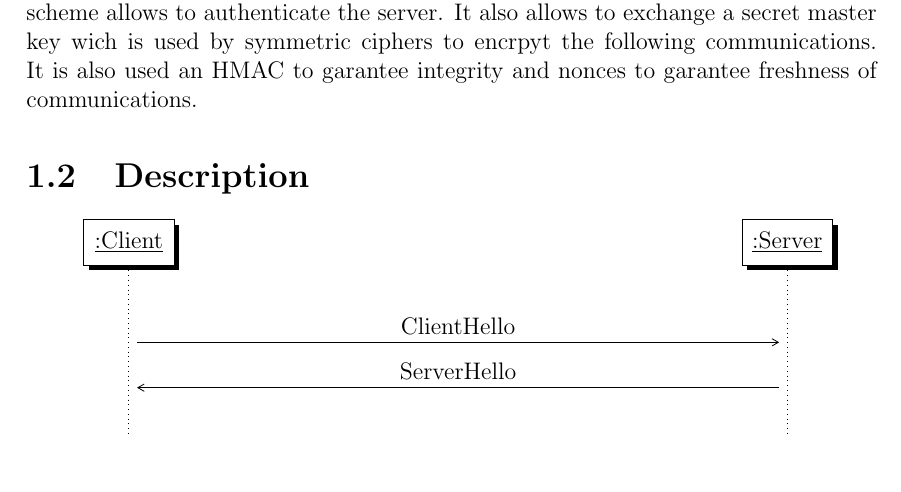
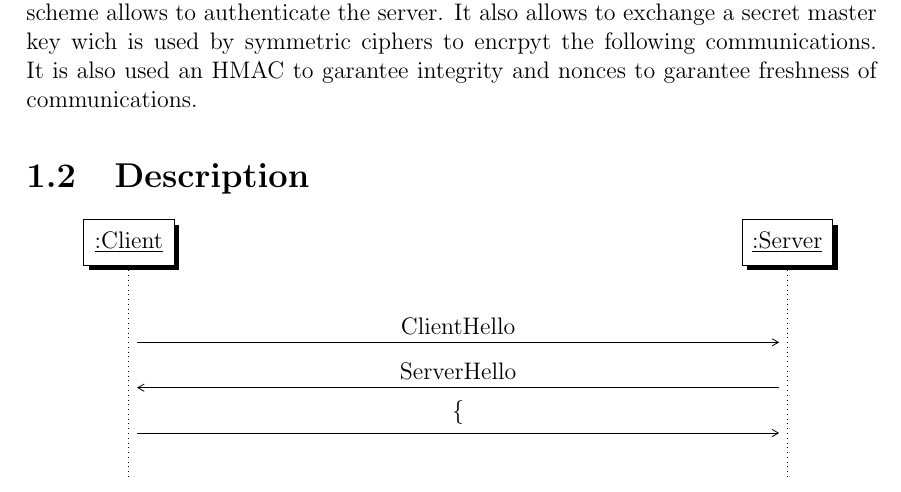
Before and after one commit to psoftware/secure-fap, a LaTeX document (docs/maindoc/cybersecurity.tex): part of page 3 of 3, cut so that both start at the same text. Compiled offline with pdfLaTeX.

Commit message:
docs/maindoc: fixed mess block issues with maths

```diff
--- a/docs/maindoc/cybersecurity.tex
+++ b/docs/maindoc/cybersecurity.tex
@@ -28,6 +28,16 @@
 
 
 \usepackage{pgf-umlsd}
+\renewcommand{\mess}[4][0]{
+    \stepcounter{seqlevel}
+    \path
+    (#2)+(0,-\theseqlevel*\unitfactor-0.7*\unitfactor) node (mess from) {};
+    \addtocounter{seqlevel}{#1}
+    \path
+    (#4)+(0,-\theseqlevel*\unitfactor-0.7*\unitfactor) node (mess to) {};
+    \draw[->,>=angle 60] (mess from) -- (mess to) node[midway, above]
+    {#3};
+}
 
 \usepackage{caption}
 
```
Also changed, not shown: docs/maindoc/chapters/description_protocol.tex (+1 -0 lines).
